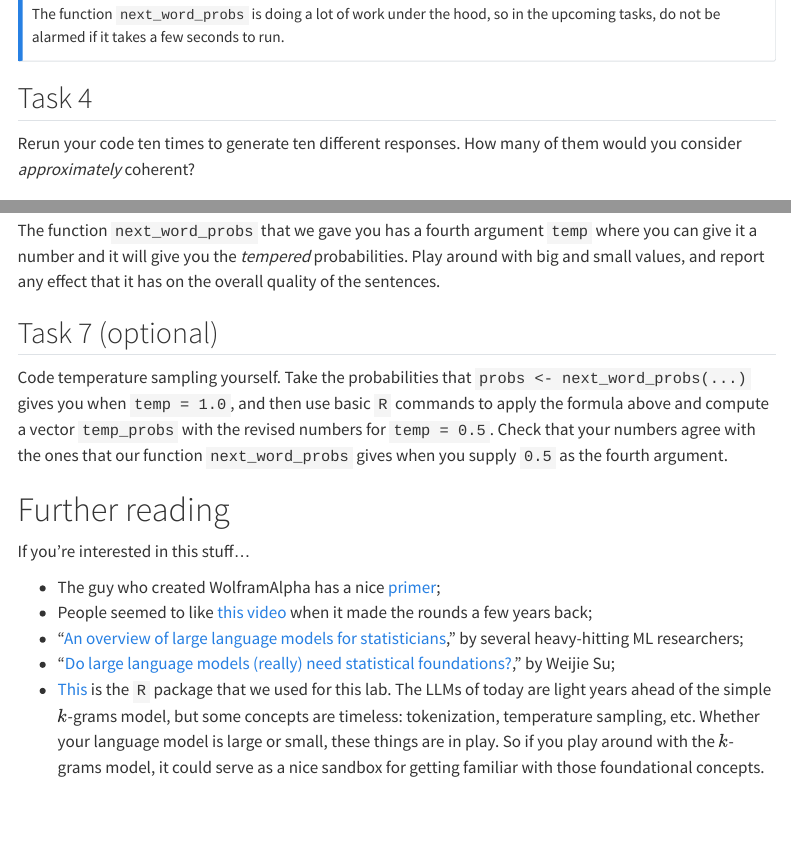
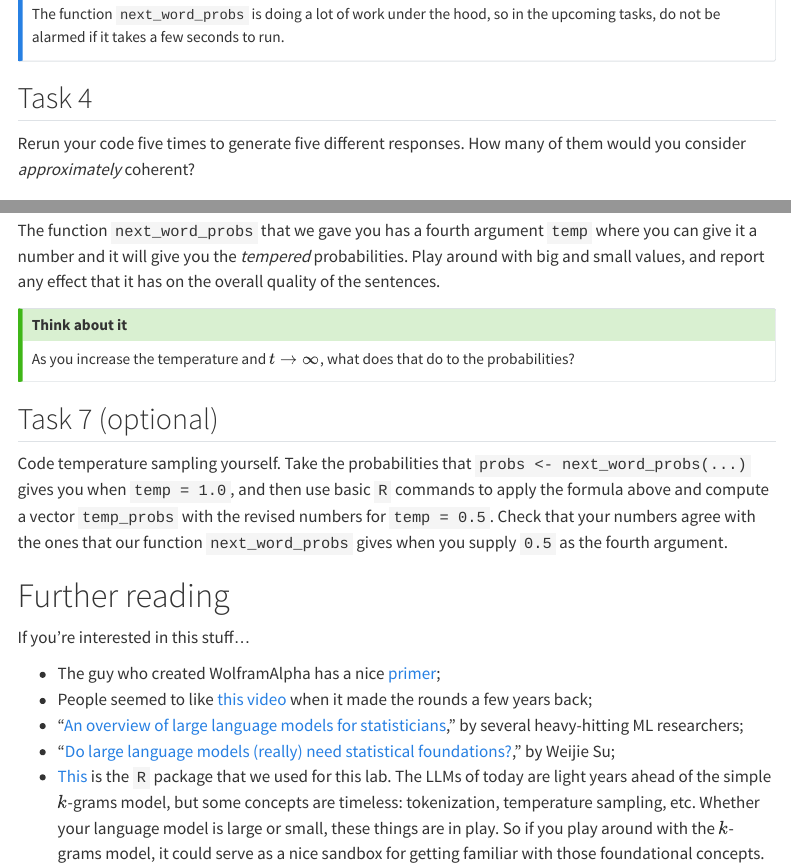
Before and after one commit to sta240-f25/sta240-f25.github.io, a Quarto document (labs/lab-4.qmd): the page in a window 1100 px wide, from 4060 px down, and a second part further down, joined at a grey line. Rendered offline with R 4.5, knitr and Pandoc in place of Quarto, with nearby package versions; some code elsewhere in the file could not run offline; menus at the side of the page are left out.

Commit message:
clarify some things

```diff
--- a/labs/lab-4.qmd
+++ b/labs/lab-4.qmd
@@ -197,7 +197,7 @@ The function `next_word_probs` is doing a lot of work under the hood, so in the
 
 ## Task 4
 
-Rerun your code ten times to generate ten different responses. How many of them would you consider *approximately* coherent?
+Rerun your code five times to generate five different responses. How many of them would you consider *approximately* coherent?
 
 ## Task 5
 
@@ -217,6 +217,11 @@ If $t=1$, we're back to the original probabilities: $p_1(i)=p(i)$. Otherwise, to
 
 The function `next_word_probs` that we gave you has a fourth argument `temp` where you can give it a number and it will give you the *tempered* probabilities. Play around with big and small values, and report any effect that it has on the overall quality of the sentences.
 
+::: callout-tip
+## Think about it
+As you increase the temperature and $t\to\infty$, what does that do to the probabilities?
+:::
+
 ## Task 7 (optional)
 
 Code temperature sampling yourself. Take the probabilities that `probs <- next_word_probs(...)` gives you when `temp = 1.0`, and then use basic `R` commands to apply the formula above and compute a vector `temp_probs` with the revised numbers for `temp = 0.5`. Check that your numbers agree with the ones that our function `next_word_probs` gives when you supply `0.5` as the fourth argument.
```
